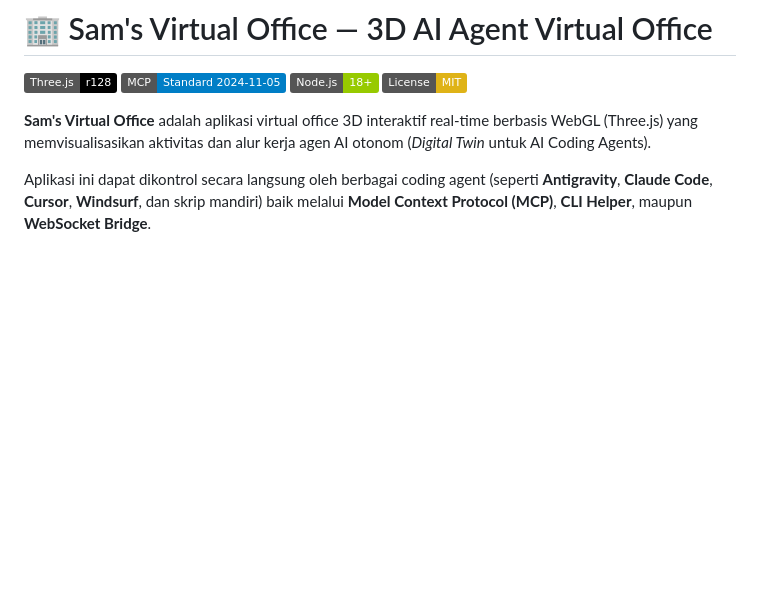
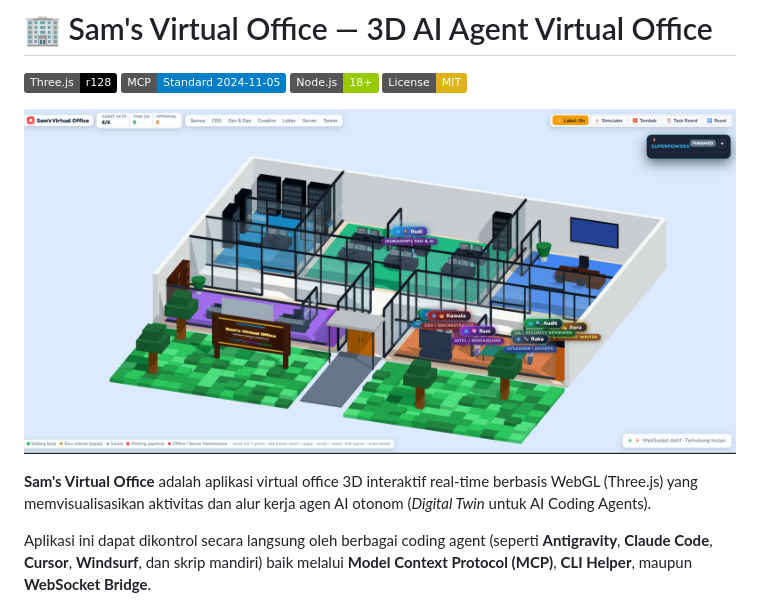
Before and after one commit to nice0ne/Sams-Virtual-Office, a Markdown page: README.md, the part around the change. Drawn GitHub-style; pictures changed too: assets/preview.png (added); badges without logos; blank space fills up the shorter version.

Commit message:
docs: add 3D virtual office preview screenshot to README

```diff
--- a/README.md
+++ b/README.md
@@ -4,6 +4,8 @@
 [![Model Context Protocol](https://img.shields.io/badge/MCP-Standard%202024--11--05-blue)](https://modelcontextprotocol.io/)
 [![Node.js](https://img.shields.io/badge/Node.js-18+-green?logo=node.js)](https://nodejs.org/)
 [![License: MIT](https://img.shields.io/badge/License-MIT-yellow.svg)](https://opensource.org/licenses/MIT)
+
+![Sam's Virtual Office 3D Preview](./assets/preview.png)
 
 **Sam's Virtual Office** adalah aplikasi virtual office 3D interaktif real-time berbasis WebGL (Three.js) yang memvisualisasikan aktivitas dan alur kerja agen AI otonom (*Digital Twin* untuk AI Coding Agents).
 
```
